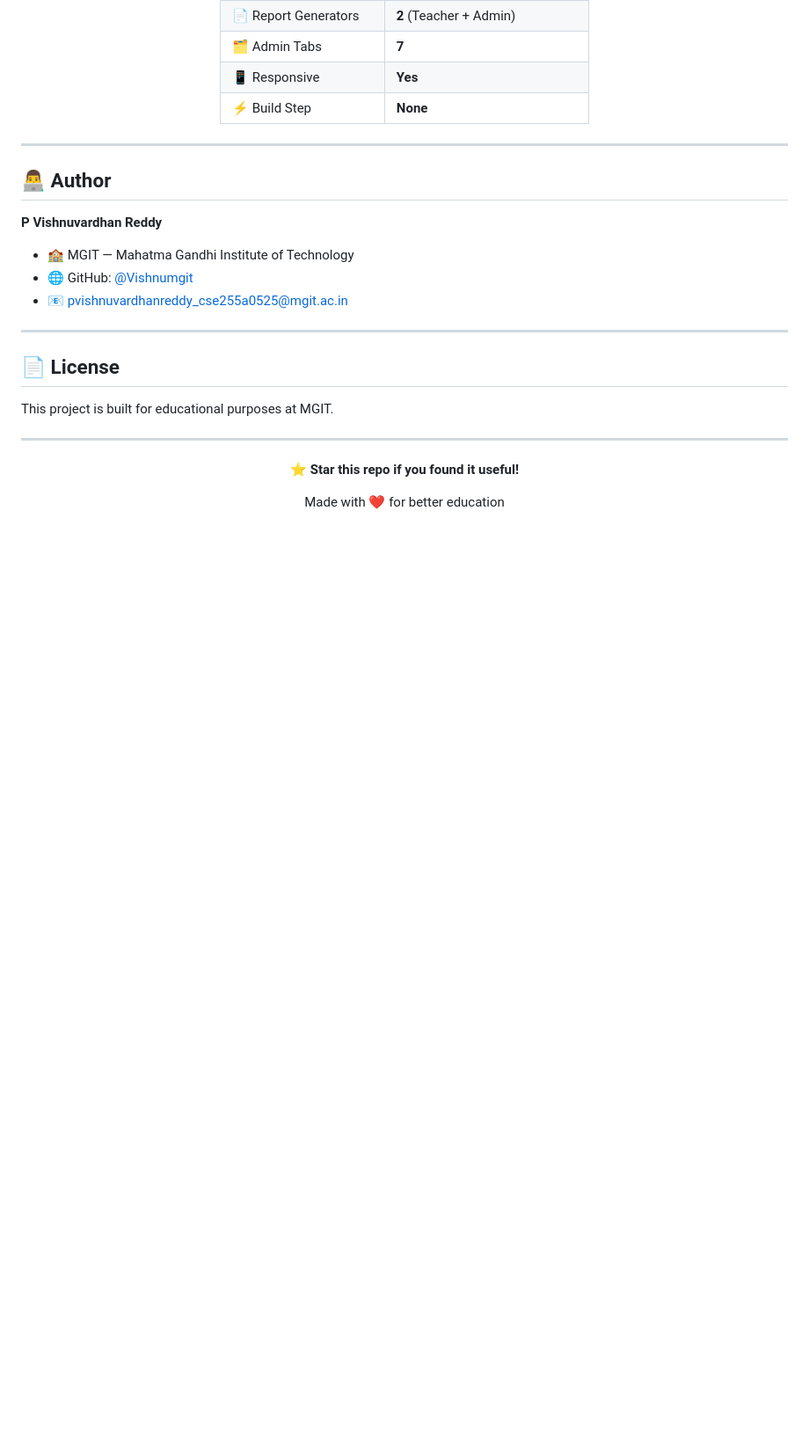
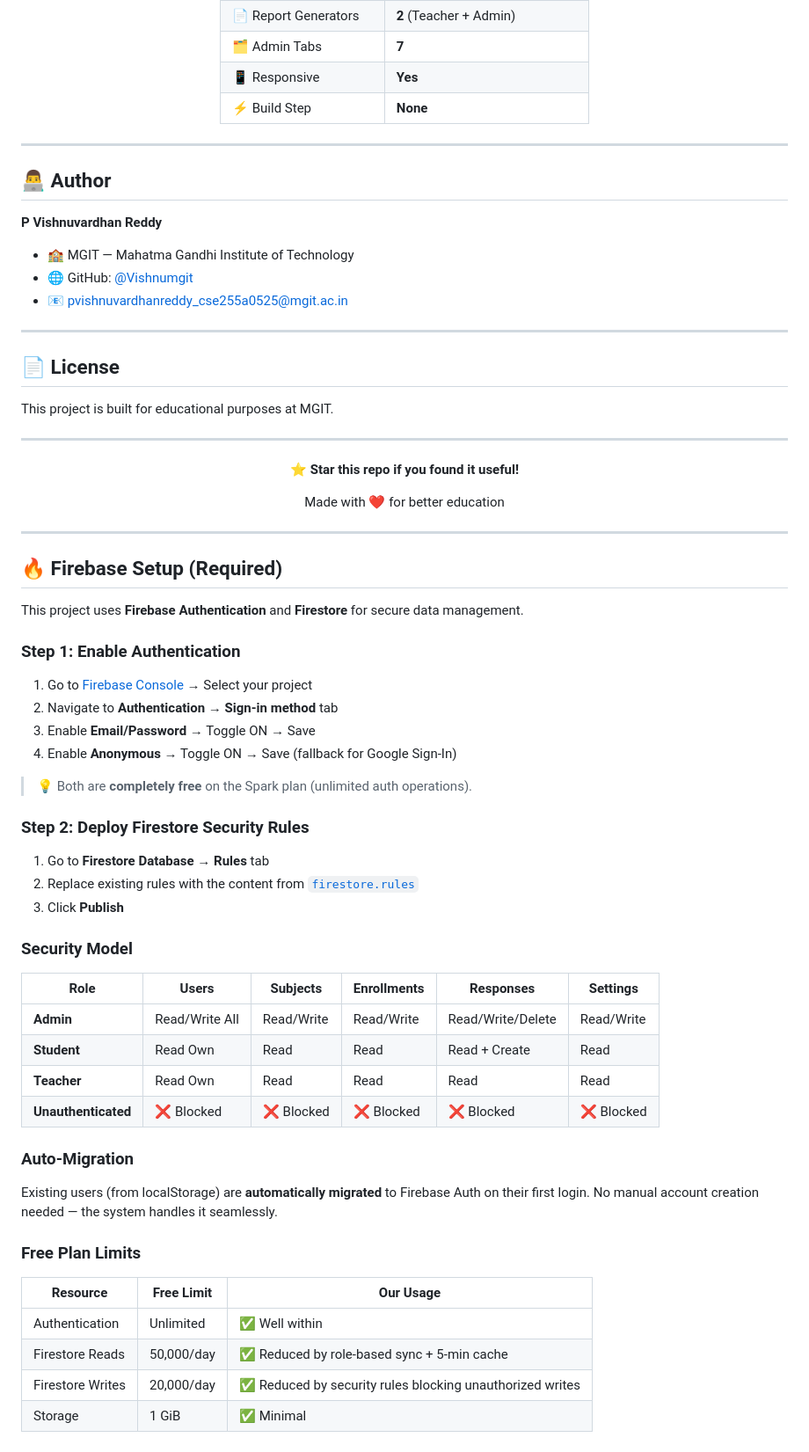
Before and after one commit to Vishnumgit/feedback, a Markdown page: README.md, the part around the change. Shown at 88% size. Drawn GitHub-style; blank space fills up the shorter version.

Commit message:
docs: add Firebase Auth setup instructions to README

```diff
--- a/README.md
+++ b/README.md
@@ -246,3 +246,47 @@ This project is built for educational purposes at MGIT.
 Made with ❤️ for better education
 
 </div>
+
+
+---
+
+## 🔥 Firebase Setup (Required)
+
+This project uses **Firebase Authentication** and **Firestore** for secure data management.
+
+### Step 1: Enable Authentication
+
+1. Go to [Firebase Console](https://console.firebase.google.com/) → Select your project
+2. Navigate to **Authentication** → **Sign-in method** tab
+3. Enable **Email/Password** → Toggle ON → Save
+4. Enable **Anonymous** → Toggle ON → Save (fallback for Google Sign-In)
+
+> 💡 Both are **completely free** on the Spark plan (unlimited auth operations).
+
+### Step 2: Deploy Firestore Security Rules
+
+1. Go to **Firestore Database** → **Rules** tab
+2. Replace existing rules with the content from [`firestore.rules`](./firestore.rules)
+3. Click **Publish**
+
+### Security Model
+
+| Role | Users | Subjects | Enrollments | Responses | Settings |
+|------|-------|----------|-------------|-----------|----------|
+| **Admin** | Read/Write All | Read/Write | Read/Write | Read/Write/Delete | Read/Write |
+| **Student** | Read Own | Read | Read | Read + Create | Read |
+| **Teacher** | Read Own | Read | Read | Read | Read |
+| **Unauthenticated** | ❌ Blocked | ❌ Blocked | ❌ Blocked | ❌ Blocked | ❌ Blocked |
+
+### Auto-Migration
+
+Existing users (from localStorage) are **automatically migrated** to Firebase Auth on their first login. No manual account creation needed — the system handles it seamlessly.
+
+### Free Plan Limits
+
+| Resource | Free Limit | Our Usage |
+|----------|-----------|-----------|
+| Authentication | Unlimited | ✅ Well within |
+| Firestore Reads | 50,000/day | ✅ Reduced by role-based sync + 5-min cache |
+| Firestore Writes | 20,000/day | ✅ Reduced by security rules blocking unauthorized writes |
+| Storage | 1 GiB | ✅ Minimal |
```
